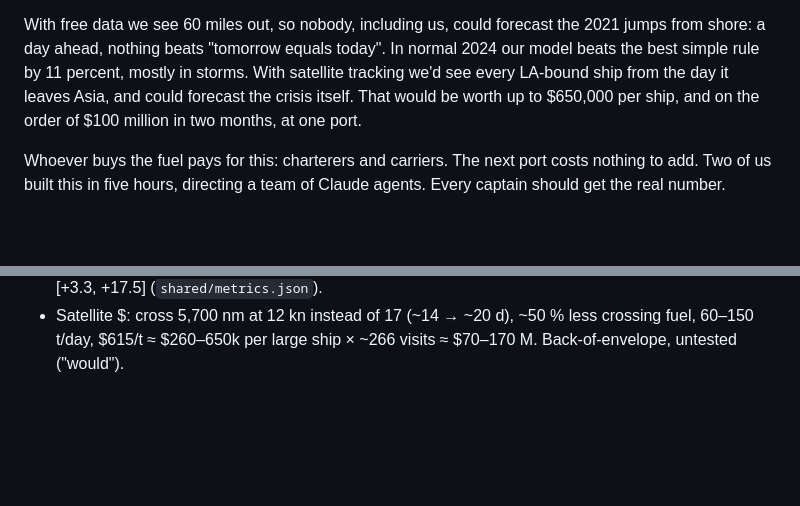
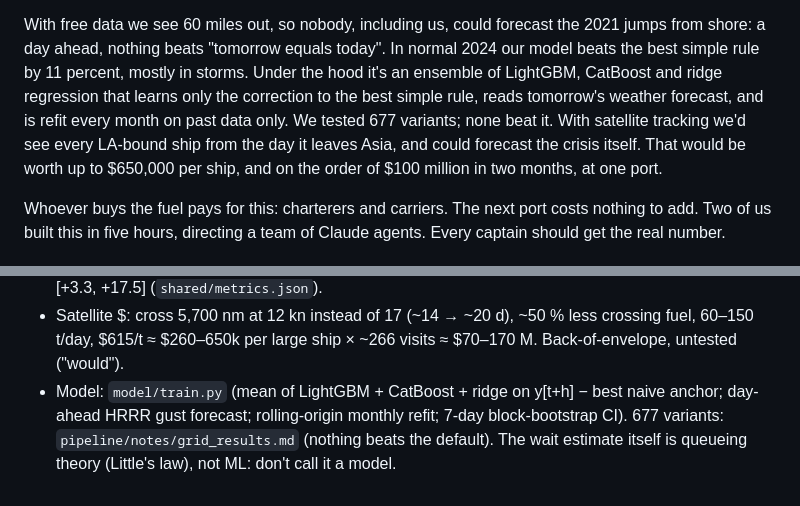
Before and after one commit to ab-shetty/10.17, a Markdown page: pipeline/notes/pitch_draft.md, 2 parts joined by grey strips. GitHub-like rendering; blank space fills up the shorter version.

Commit message:
pitch: one-line technical beat (LightGBM + CatBoost + ridge ensemble correcting the best naive rule, weather forecast, monthly refit, 677 variants tested)
Co-Authored-By: Claude Opus 5.5 <noreply@anthropic.com>

```diff
--- a/pipeline/notes/pitch_draft.md
+++ b/pipeline/notes/pitch_draft.md
@@ -27,7 +27,9 @@ tens of millions across September and October 2021 alone, with the emissions mov
 
 With free data we see 60 miles out, so nobody, including us, could forecast the 2021 jumps from shore: a day
 ahead, nothing beats "tomorrow equals today". In normal 2024 our model beats the best simple rule by 11 percent,
-mostly in storms. With satellite tracking we'd see every LA-bound ship from the day it leaves Asia, and could
+mostly in storms. Under the hood it's an ensemble of LightGBM, CatBoost and ridge regression that learns only the
+correction to the best simple rule, reads tomorrow's weather forecast, and is refit every month on past data only.
+We tested 677 variants; none beat it. With satellite tracking we'd see every LA-bound ship from the day it leaves Asia, and could
 forecast the crisis itself. That would be worth up to $650,000 per ship, and on the order of $100 million in
 two months, at one port.
 
@@ -67,3 +69,6 @@ a large ship saves up to $300,000 of fuel. The same free inputs exist for every
   (`shared/metrics.json`).
 - Satellite $: cross 5,700 nm at 12 kn instead of 17 (~14 → ~20 d), ~50 % less crossing fuel, 60–150 t/day,
   $615/t ≈ $260–650k per large ship × ~266 visits ≈ $70–170 M. Back-of-envelope, untested ("would").
+- Model: `model/train.py` (mean of LightGBM + CatBoost + ridge on y[t+h] − best naive anchor; day-ahead HRRR gust
+  forecast; rolling-origin monthly refit; 7-day block-bootstrap CI). 677 variants: `pipeline/notes/grid_results.md`
+  (nothing beats the default). The wait estimate itself is queueing theory (Little's law), not ML: don't call it a model.
```
